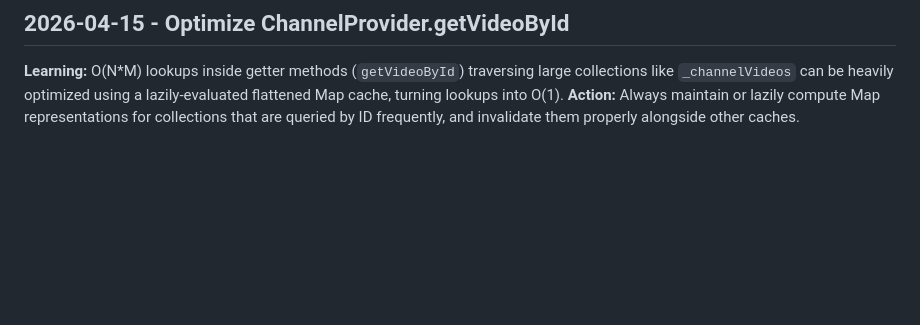
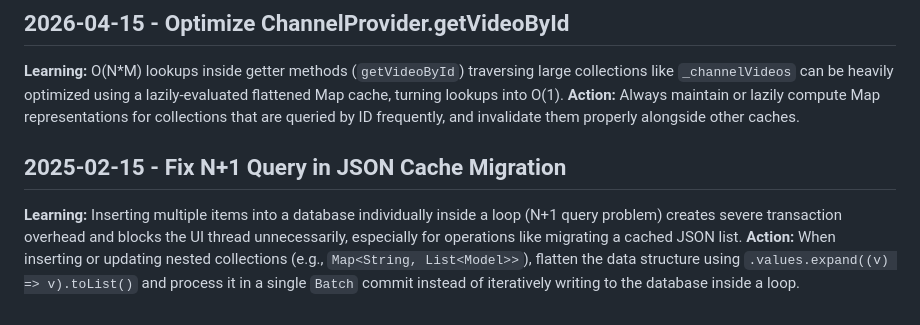
Before and after one commit to memjavad/dady-tube, a Markdown page: .jules/bolt.md, the part around the change. Rendered like a GitHub page; blank space fills up the shorter version.

Commit message:
⚡ Bolt: Document N+1 query fix in json migration
Co-authored-by: memjavad <928941+memjavad@users.noreply.github.com>

```diff
--- a/.jules/bolt.md
+++ b/.jules/bolt.md
@@ -37,3 +37,7 @@
 ## 2026-04-15 - Optimize ChannelProvider.getVideoById
 **Learning:** O(N*M) lookups inside getter methods (`getVideoById`) traversing large collections like `_channelVideos` can be heavily optimized using a lazily-evaluated flattened Map cache, turning lookups into O(1).
 **Action:** Always maintain or lazily compute Map representations for collections that are queried by ID frequently, and invalidate them properly alongside other caches.
+
+## 2025-02-15 - Fix N+1 Query in JSON Cache Migration
+**Learning:** Inserting multiple items into a database individually inside a loop (N+1 query problem) creates severe transaction overhead and blocks the UI thread unnecessarily, especially for operations like migrating a cached JSON list.
+**Action:** When inserting or updating nested collections (e.g., `Map<String, List<Model>>`), flatten the data structure using `.values.expand((v) => v).toList()` and process it in a single `Batch` commit instead of iteratively writing to the database inside a loop.
```
